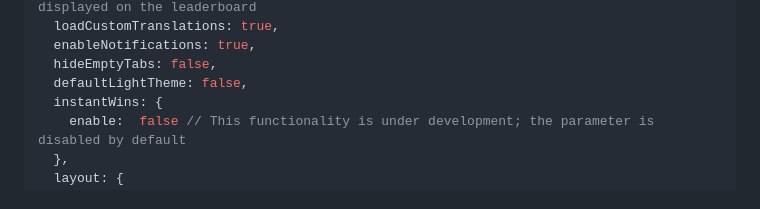
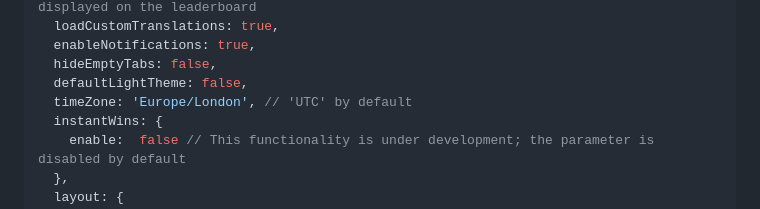
Before and after one commit to ziqni-tech/ziqni-member-widget, a Markdown page: README.md, the part around the change. Rendered like a GitHub page.

Commit message:
tournaments-settings

```diff
--- a/README.md
+++ b/README.md
@@ -131,6 +131,7 @@ const instance = new MemberWidget({
   enableNotifications: true,
   hideEmptyTabs: false,
   defaultLightTheme: false,
+  timeZone: 'Europe/London', // 'UTC' by default
   instantWins: {
     enable:  false // This functionality is under development; the parameter is disabled by default
   },
```
